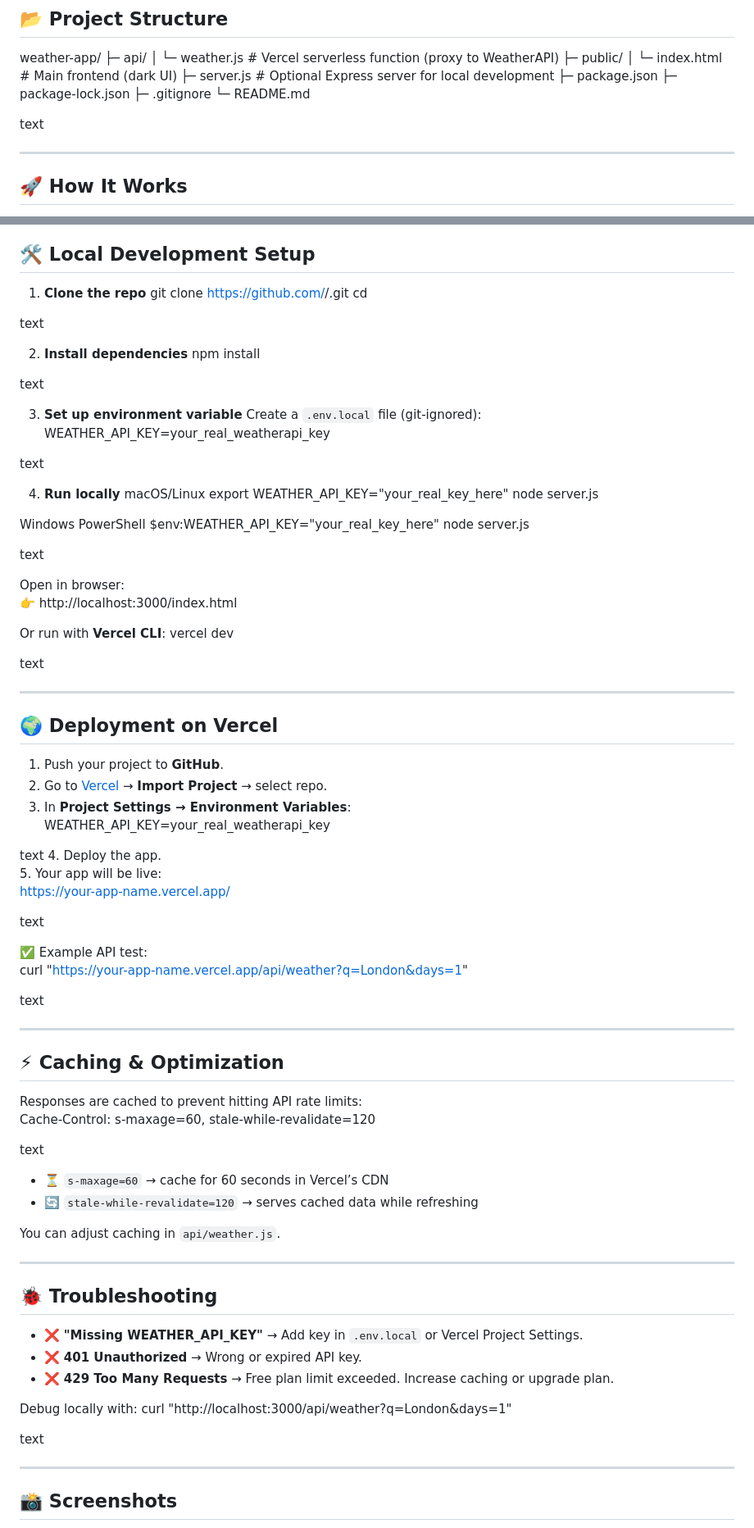
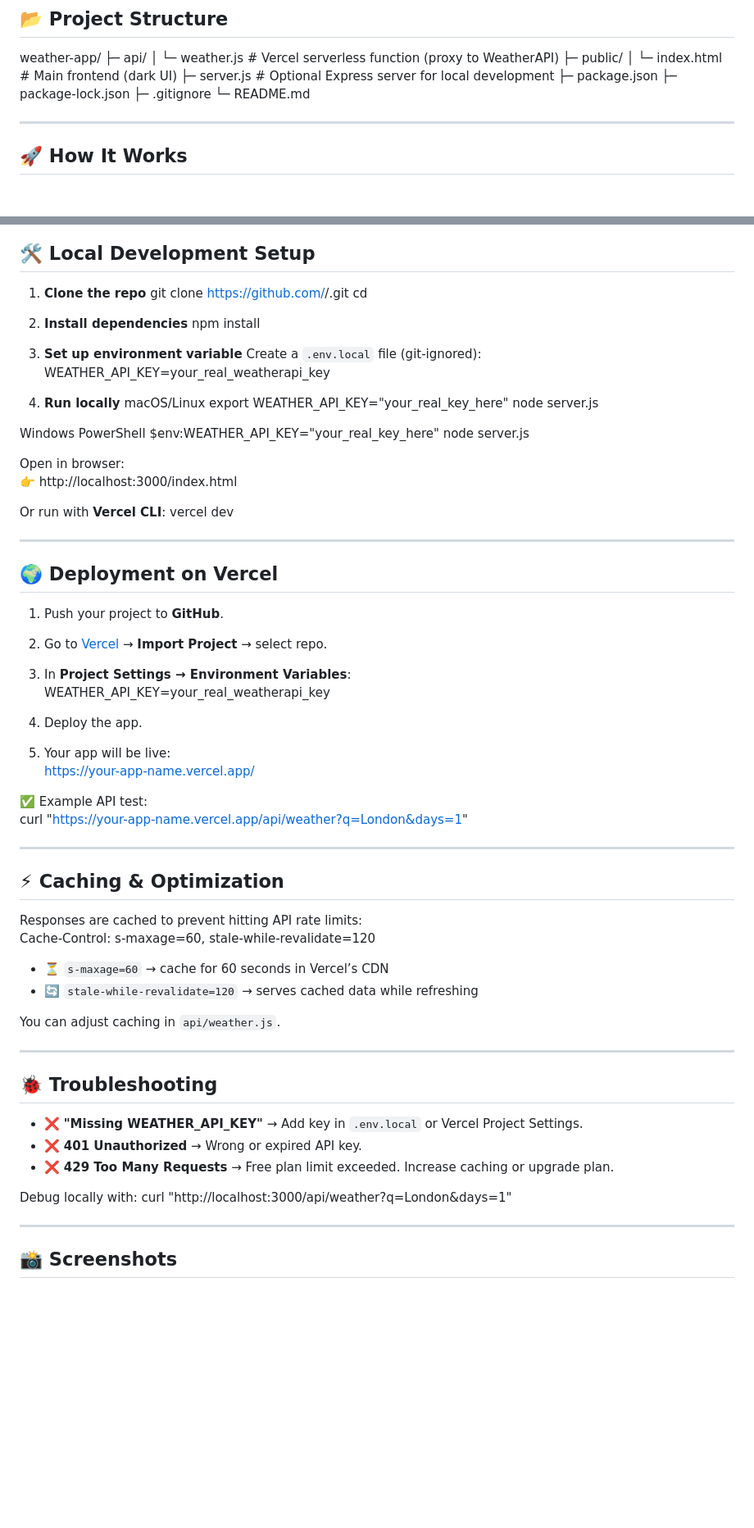
Before and after one commit to Yash-Bankar/weather_app, a Markdown page: README.md, 2 parts joined by grey strips. Shown: that part at 82% size. GitHub-like rendering; blank space fills up the shorter version.

Commit message:
Update README with installation and setup instructions

```diff
--- a/README.md
+++ b/README.md
@@ -31,7 +31,7 @@ weather-app/
 ├─ .gitignore
 └─ README.md
 
-text
+
 
 ---
 
@@ -50,18 +50,18 @@ text
 git clone https://github.com/<your-username>/<repo>.git
 cd <repo>
 
-text
+
 
 2. **Install dependencies**
 npm install
 
-text
+
 
 3. **Set up environment variable**
 Create a `.env.local` file (git-ignored):
 WEATHER_API_KEY=your_real_weatherapi_key
 
-text
+
 
 4. **Run locally**
 macOS/Linux
@@ -72,7 +72,7 @@ Windows PowerShell
 $env:WEATHER_API_KEY="your_real_key_here"
 node server.js
 
-text
+
 
 Open in browser:
 👉 http://localhost:3000/index.html
@@ -80,7 +80,7 @@ Open in browser:
 Or run with **Vercel CLI**:
 vercel dev
 
-text
+
 
 ---
 
@@ -91,17 +91,17 @@ text
 3. In **Project Settings → Environment Variables**:
 WEATHER_API_KEY=your_real_weatherapi_key
 
-text
+
 4. Deploy the app.
 5. Your app will be live:
 https://your-app-name.vercel.app/
 
-text
+
 
 ✅ Example API test:
 curl "https://your-app-name.vercel.app/api/weather?q=London&days=1"
 
-text
+
 
 ---
 
@@ -109,7 +109,7 @@ text
 Responses are cached to prevent hitting API rate limits:
 Cache-Control: s-maxage=60, stale-while-revalidate=120
 
-text
+
 - ⏳ `s-maxage=60` → cache for 60 seconds in Vercel’s CDN
 - 🔄 `stale-while-revalidate=120` → serves cached data while refreshing
 
@@ -126,7 +126,7 @@ You can adjust caching in `api/weather.js`.
 Debug locally with:
 curl "http://localhost:3000/api/weather?q=London&days=1"
 
-text
+
 
 ---
 
```
